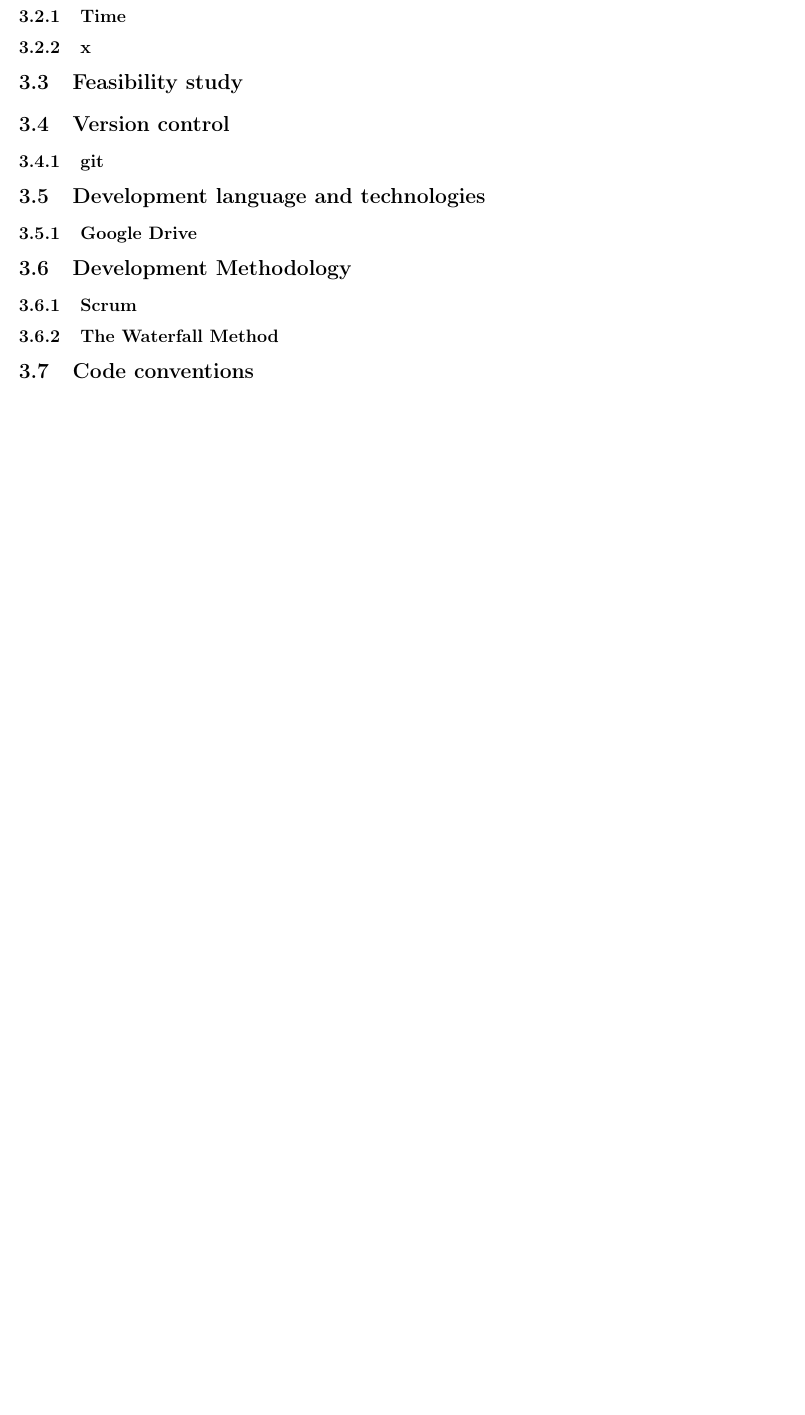
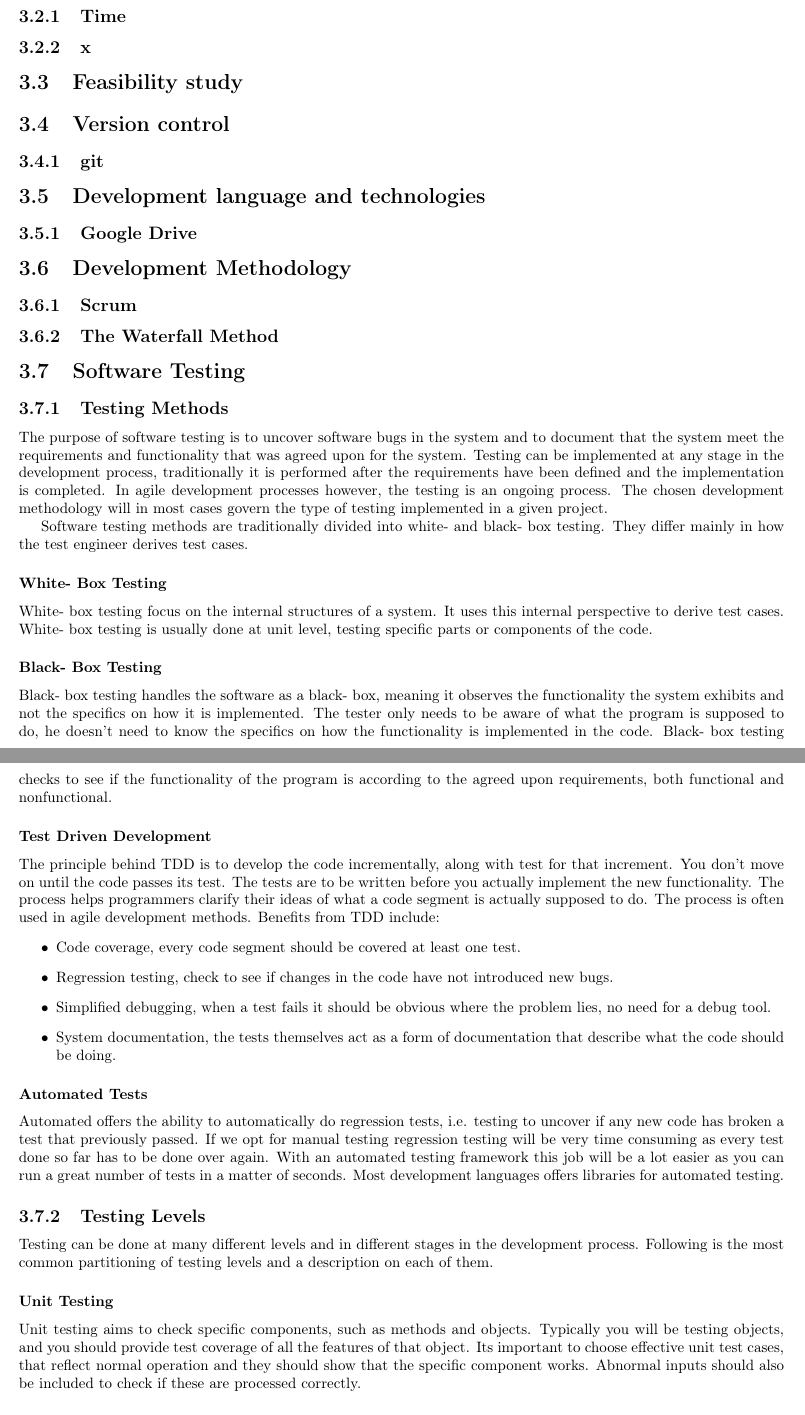
Before and after one commit to idlouhy/wonsole, a LaTeX thesis (report/src/report.tex, which reads report/src/chapter/softwareTesting.tex): part of page 10 of 16 before the commit and two parts of pages 10 and 11 of 19 after it, the two joined at a grey line, cut so that both start at the same text, the shorter picture padded with empty space. Compiled offline with pdfLaTeX.

Commit message:
Added parts of the test pre- study

```diff
--- /dev/null
+++ b/report/src/chapter/softwareTesting.tex
@@ -0,0 +1,44 @@
+\section{Software Testing}
+
+\subsection{Testing Methods}
+The purpose of software testing is to uncover software bugs in the system and to document that the system meet the requirements and functionality that was agreed upon for the system. Testing can be implemented at any stage in the development process, traditionally it is performed after the requirements have been defined and the implementation is completed. In agile development processes however, the testing is an ongoing process. The chosen development methodology will in most cases govern the type of testing implemented in a given project.
+
+Software testing methods are traditionally divided into white- and black- box testing. They differ mainly in how the test engineer derives test cases.
+
+\subsubsection{White- Box Testing}
+White- box testing focus on the internal structures of a system. It uses this internal perspective to derive test cases. White- box testing is usually done at unit level, testing specific parts or components of the code.
+
+\subsubsection{Black- Box Testing}
+Black- box testing handles the software as a black- box, meaning it observes the functionality the system exhibits and not the specifics on how it is implemented. The tester only needs to be aware of what the program is supposed to do, he doesn't need to know the specifics on how the functionality is implemented in the code. Black- box testing checks to see if the functionality of the program is according to the agreed upon requirements, both functional and nonfunctional.
+
+\subsubsection{Test Driven Development}
+The principle behind TDD is to develop the code incrementally, along with test for that increment. You don’t move on until the code passes its test. The tests are to be written before you actually implement the new functionality. The process helps programmers clarify their ideas of what a code segment is actually supposed to do. The process is often used in agile development methods.
+Benefits from TDD include:
+\begin{itemize}
+
+\item Code coverage, every code segment should be covered at least one test.
+
+\item Regression testing, check to see if changes in the code have not introduced new bugs.
+
+\item Simplified debugging, when a test fails it should be obvious where the problem lies, no need for a debug tool.
+
+\item System documentation, the tests themselves act as a form of documentation that describe what the code should be doing.
+
+\end{itemize}
+
+
+
+
+
+
+\subsubsection{Automated Tests}
+Automated offers the ability to automatically do regression tests, i.e. testing to uncover if any new code has broken a test that previously passed. If we opt for manual testing regression testing will be very time consuming as every test done so far has to be done over again. With an automated testing framework this job will be a lot easier as you can run a great number of tests in a matter of seconds. Most development languages offers libraries for automated testing.
+
+
+\subsection{Testing Levels}
+Testing can be done at many different levels and in different stages in the development process. Following is the most common partitioning of testing levels and a description on each of them.
+
+\subsubsection{Unit Testing}
+Unit testing aims to check specific components, such as methods and objects. Typically you will be testing objects, and you should provide test coverage of all the features of that object. Its important to choose effective unit test cases, that reflect normal operation and they should show that the specific component works. Abnormal inputs should also be included to check if these are processed correctly.
+
+\subsubsection{Component Testing}
@@ -0,0 +56 @@
+Another form of user testing involves the customer and its called acceptance testing. Its a process where the customer formally tests a system to decide whether or not it should be accepted, where acceptance implies that payment for the system should be made. Acceptance testing is performed after the release testing phase.
```
Also changed, not shown: report/src/report.tex (+4 -0 lines), report/src/report.pdf, report/src/chapter/softwareTesting.tex (11 more changed lines).
